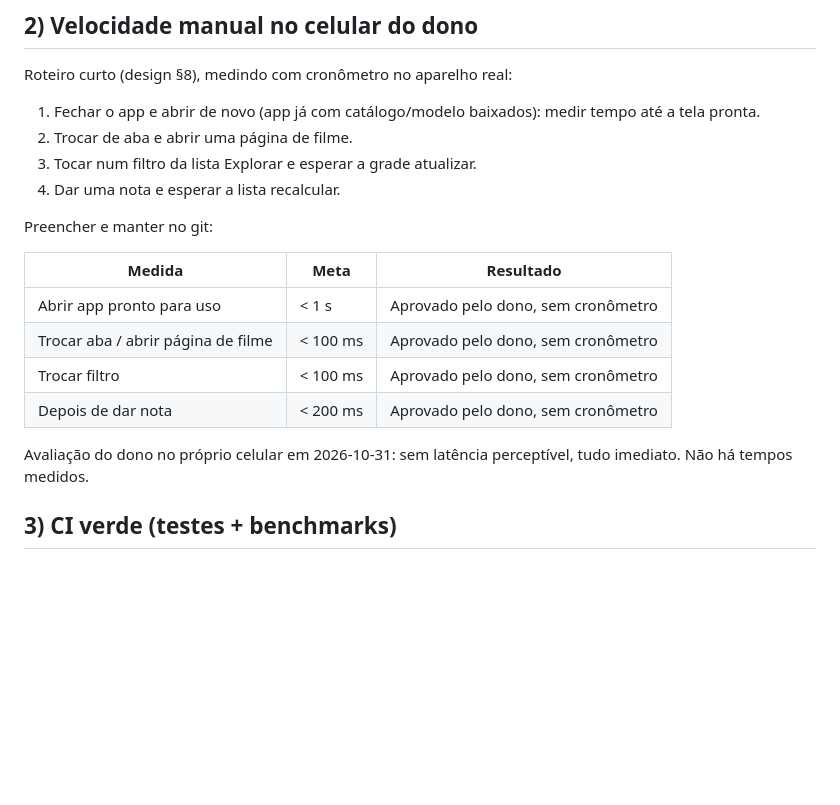
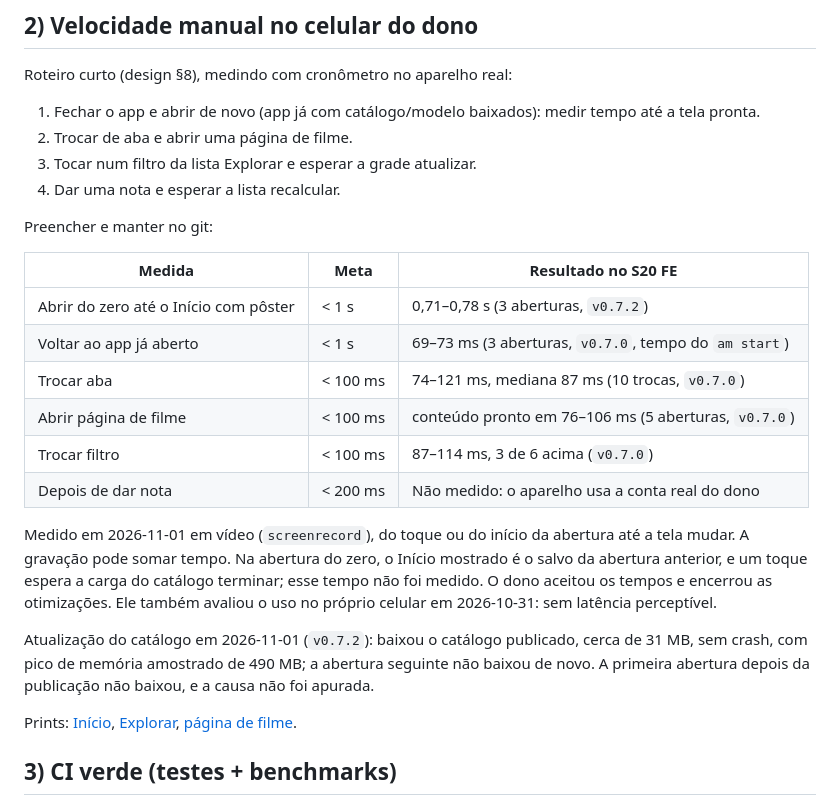
Before and after one commit to LucasJLBraz/cinelens, a Markdown page: docs/guides/v1-release-check.md, the part around the change. Rendered like a GitHub page; blank space fills up the shorter version.

Commit message:
docs: record the v1 speed and catálogo update checks on an S20 FE
Co-Authored-By: Claude Opus 5.5 <noreply@anthropic.com>

```diff
--- a/docs/guides/v1-release-check.md
+++ b/docs/guides/v1-release-check.md
@@ -21,14 +21,20 @@ Roteiro curto (design §8), medindo com cronômetro no aparelho real:
 
 Preencher e manter no git:
 
-| Medida | Meta | Resultado |
+| Medida | Meta | Resultado no S20 FE |
 |---|---|---|
-| Abrir app pronto para uso | < 1 s | Aprovado pelo dono, sem cronômetro |
-| Trocar aba / abrir página de filme | < 100 ms | Aprovado pelo dono, sem cronômetro |
-| Trocar filtro | < 100 ms | Aprovado pelo dono, sem cronômetro |
-| Depois de dar nota | < 200 ms | Aprovado pelo dono, sem cronômetro |
+| Abrir do zero até o Início com pôster | < 1 s | 0,71–0,78 s (3 aberturas, `v0.7.2`) |
+| Voltar ao app já aberto | < 1 s | 69–73 ms (3 aberturas, `v0.7.0`, tempo do `am start`) |
+| Trocar aba | < 100 ms | 74–121 ms, mediana 87 ms (10 trocas, `v0.7.0`) |
+| Abrir página de filme | < 100 ms | conteúdo pronto em 76–106 ms (5 aberturas, `v0.7.0`) |
+| Trocar filtro | < 100 ms | 87–114 ms, 3 de 6 acima (`v0.7.0`) |
+| Depois de dar nota | < 200 ms | Não medido: o aparelho usa a conta real do dono |
 
-Avaliação do dono no próprio celular em 2026-10-31: sem latência perceptível, tudo imediato. Não há tempos medidos.
+Medido em 2026-11-01 em vídeo (`screenrecord`), do toque ou do início da abertura até a tela mudar. A gravação pode somar tempo. Na abertura do zero, o Início mostrado é o salvo da abertura anterior, e um toque espera a carga do catálogo terminar; esse tempo não foi medido. O dono aceitou os tempos e encerrou as otimizações. Ele também avaliou o uso no próprio celular em 2026-10-31: sem latência perceptível.
+
+Atualização do catálogo em 2026-11-01 (`v0.7.2`): baixou o catálogo publicado, cerca de 31 MB, sem crash, com pico de memória amostrado de 490 MB; a abertura seguinte não baixou de novo. A primeira abertura depois da publicação não baixou, e a causa não foi apurada.
+
+Prints: [Início](../prints/inicio.png), [Explorar](../prints/explorar.png), [página de filme](../prints/filme.png).
 
 ## 3) CI verde (testes + benchmarks)
 
```
